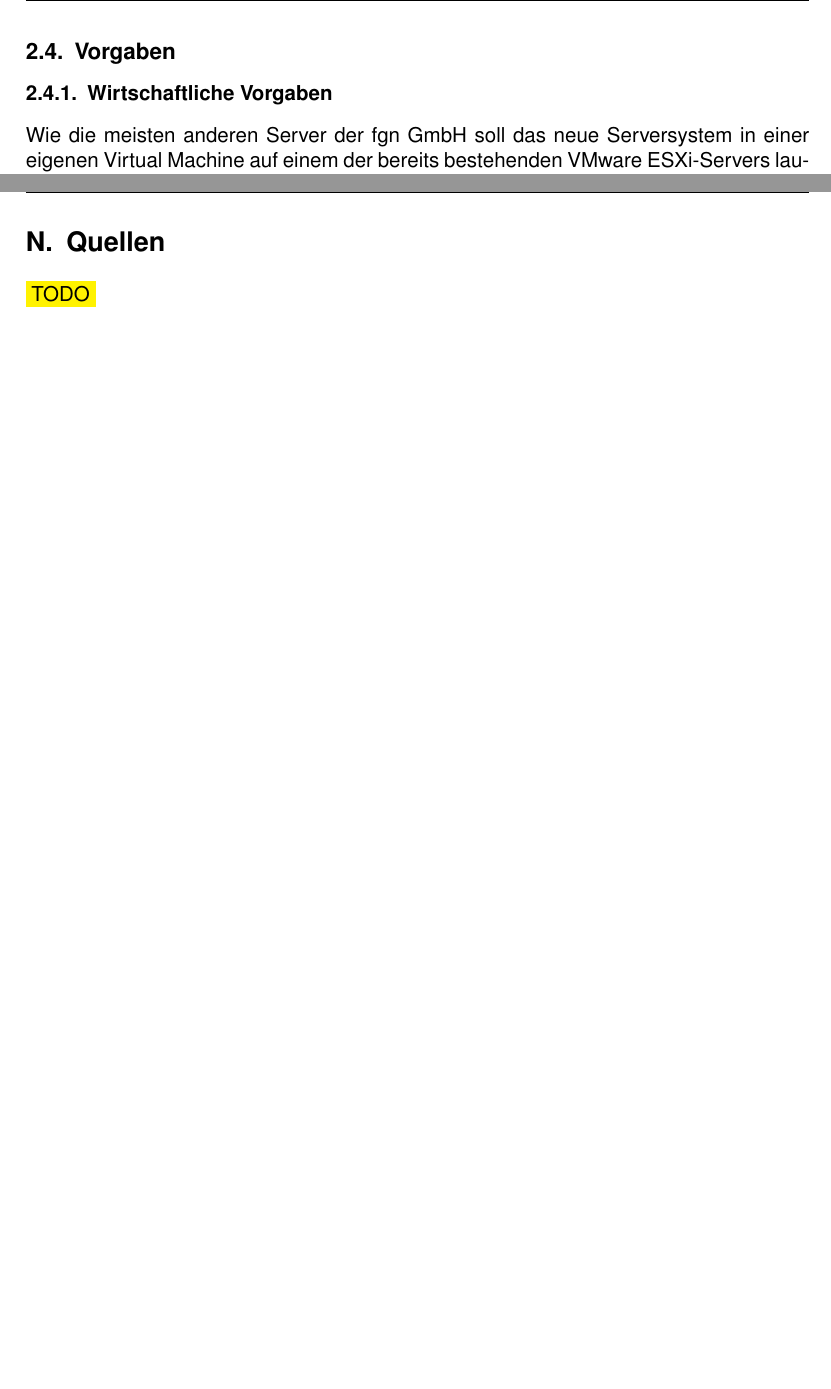
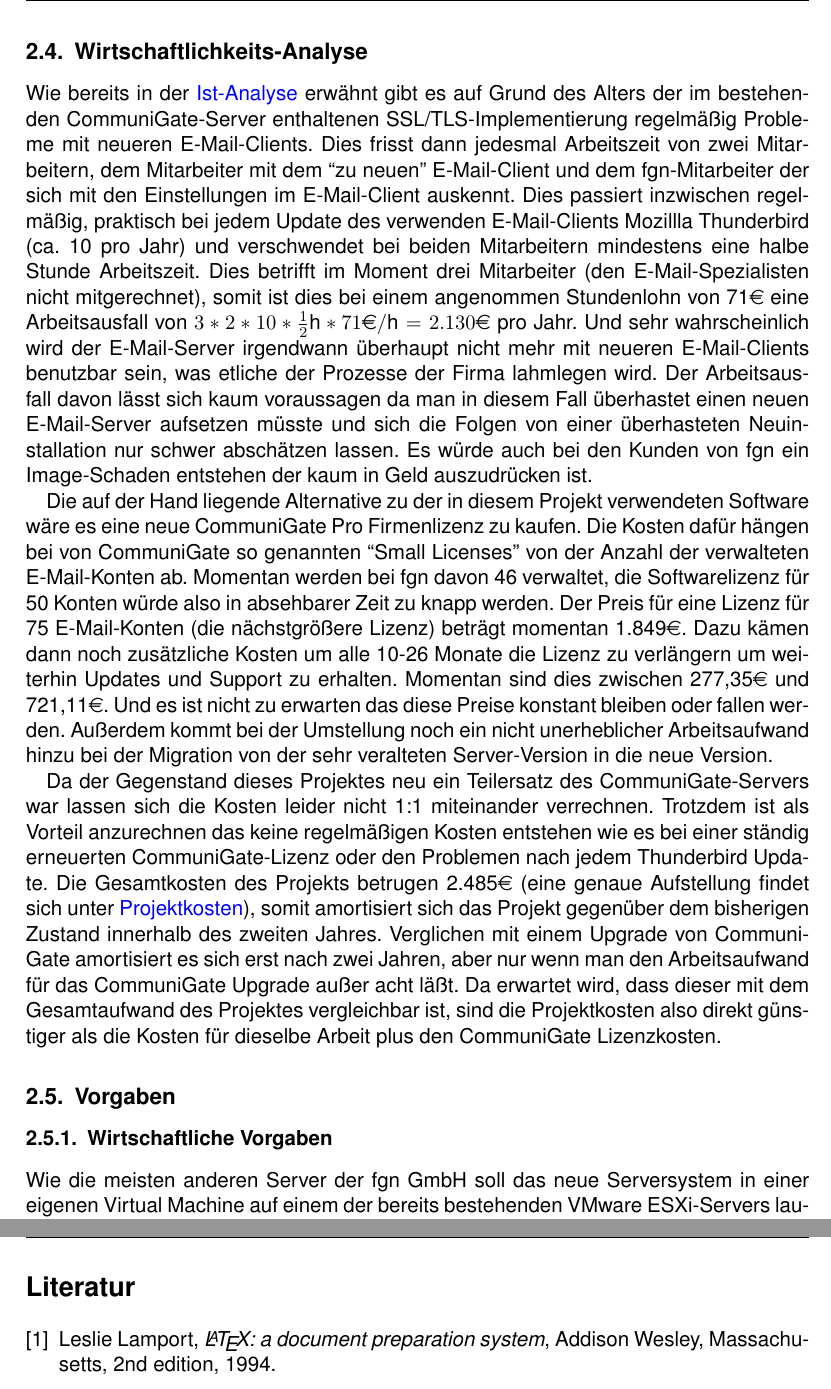
Before and after one commit to Gabelvampir/ty-stuff, a LaTeX document (Projekt LDAP/Projektdokumentation.tex): two parts of pages 7 and 31 of 31 before the commit and two parts of pages 7 and 32 of 32 after it, joined at a grey line, cut at the place of the change, the shorter picture padded with empty space. Compiled offline with pdfLaTeX; a LaTeX package or settings file that is missing is left out.

Commit message:
Projektdoku: finished Wirtschaftlichkeits-Analyse

```diff
--- a/Projekt LDAP/Projektdokumentation.tex
+++ b/Projekt LDAP/Projektdokumentation.tex
@@ -4,7 +4,7 @@
 % This is a simple template for a LaTeX document using the "article" class.
 % See "book", "report", "letter" for other types of document.
 
-\documentclass[11pt,a4paper,titlepage=firstiscover,headsepline]{scrartcl} % use larger type; default would be 10pt
+\documentclass[11pt,a4paper,titlepage=firstiscover,headsepline,bibtotoc]{scrartcl} % use larger type; default would be 10pt
 
 \usepackage[utf8]{inputenc} % set input encoding (not needed with XeLaTeX)
 \usepackage[T1]{fontenc} % maps glyphs to dictonary characters, needed for seperation
@@ -32,11 +32,12 @@
 %\usepackage{subfig} % make it possible to include more than one captioned figure/table in a single float
 % These packages are all incorporated in the memoir class to one degree or another...
 \usepackage[ngerman]{babel}
+\usepackage{eurosym}
 %\usepackage{blindtext}
 %\usepackage{pifont} %for symbols (i.e. arrows)
 %\usepackage{showframe} %shows the margins
 
-\usepackage[colorlinks,linkcolor=blue]{hyperref} % package for hyperlinks with \url
+\usepackage[colorlinks,linkcolor=blue,pdftex]{hyperref} % package for hyperlinks with \url
 % hyperlink color definitions
 %\hypersetup{citecolor=DeepPink4}
 %\hypersetup{linkcolor=DarkRed}
@@ -170,6 +171,12 @@ Somit müssen im Rahmen der Projektarbeit folgende Arbeiten durchgeführt werden
 \item Funktions- und Sicherheitstests
 \end{itemize}
 
+\subsection{Wirtschaftlichkeits-Analyse}
+Wie bereits in der \nameref{sec:Ist-Analyse} erwähnt gibt es auf Grund des Alters der im bestehenden CommuniGate-Server enthaltenen SSL/TLS-Implementierung regelmäßig Probleme mit neueren E-Mail-Clients. Dies frisst dann jedesmal Arbeitszeit von zwei Mitarbeitern, dem Mitarbeiter mit dem ``zu neuen'' E-Mail-Client und dem fgn-Mitarbeiter der sich mit den Einstellungen im E-Mail-Client auskennt. Dies passiert inzwischen regelmäßig, praktisch bei jedem Update des verwenden E-Mail-Clients Mozillla Thunderbird (ca. 10 pro Jahr) und verschwendet bei beiden Mitarbeitern mindestens eine halbe Stunde Arbeitszeit. Dies betrifft im Moment drei Mitarbeiter (den E-Mail-Spezialisten nicht mitgerechnet), somit ist dies bei einem angenommen Stundenlohn von 71\mbox{\euro} eine Arbeitsausfall von \(3*2*10*\frac{1}{2}\mbox{h}*71\mbox{\euro}/\mbox{h}=2.130\mbox{\euro}\) pro Jahr. Und sehr wahrscheinlich wird der E-Mail-Server irgendwann überhaupt nicht mehr mit neueren E-Mail-Clients benutzbar sein, was etliche der Prozesse der Firma lahmlegen wird. Der Arbeitsausfall davon lässt sich kaum voraussagen da man in diesem Fall überhastet einen neuen E-Mail-Server aufsetzen müsste und sich die Folgen von einer überhasteten Neuinstallation nur schwer abschätzen lassen. Es würde auch bei den Kunden von fgn ein Image-Schaden entstehen der kaum in Geld auszudrücken ist.
+
+Die auf der Hand liegende Alternative zu der in diesem Projekt verwendeten Software wäre es eine neue CommuniGate Pro Firmenlizenz zu kaufen. Die Kosten dafür hängen bei von CommuniGate so genannten ``Small Licenses'' von der Anzahl der verwalteten E-Mail-Konten ab. Momentan werden bei fgn davon 46 verwaltet, die Softwarelizenz für 50 Konten würde also in absehbarer Zeit zu knapp werden. Der Preis für eine Lizenz für 75 E-Mail-Konten (die nächstgrößere Lizenz) beträgt momentan 1.849\euro. Dazu kämen dann noch zusätzliche Kosten um alle 10-26 Monate die Lizenz zu verlängern um weiterhin Updates und Support zu erhalten. Momentan sind dies zwischen 277,35\euro{} und 721,11\euro. Und es ist nicht zu erwarten das diese Preise konstant bleiben oder fallen werden. Außerdem kommt bei der Umstellung noch ein nicht unerheblicher Arbeitsaufwand hinzu bei der Migration von der sehr veralteten Server-Version in die neue Version.
+
+Da der Gegenstand dieses Projektes neu ein Teilersatz des CommuniGate-Servers war lassen sich die Kosten leider nicht 1:1 miteinander verrechnen. Trotzdem ist als Vorteil anzurechnen das keine regelmäßigen Kosten entstehen wie es bei einer ständig erneuerten CommuniGate-Lizenz oder den Problemen nach jedem Thunderbird Update. Die Gesamtkosten des Projekts betrugen 2.485\euro{} (eine genaue Aufstellung findet sich unter \nameref{sec:Kosten}), somit amortisiert sich das Projekt gegenüber dem bisherigen Zustand innerhalb des zweiten Jahres. Verglichen mit einem Upgrade von CommuniGate amortisiert es sich erst nach zwei Jahren, aber nur wenn man den Arbeitsaufwand für das CommuniGate Upgrade außer acht läßt. Da erwartet wird, dass dieser mit dem Gesamtaufwand des Projektes vergleichbar ist, sind die Projektkosten also direkt günstiger als die Kosten für dieselbe Arbeit plus den CommuniGate Lizenzkosten.
 
 \subsection{Vorgaben}
 \subsubsection{Wirtschaftliche Vorgaben}
@@ -562,6 +570,14 @@ OpenVPN muss neu gestartet werden, um die geänderte Konfigurationsdatei anzuwen
 
-\newpage
-\section{Quellen}
-\hilight{TODO}
+\nocite{*}
+\begin{thebibliography}{9}
+
+\bibitem{lamport94}
+  Leslie Lamport,
+  \emph{\LaTeX: a document preparation system},
+  Addison Wesley, Massachusetts,
+  2nd edition,
+  1994.
+
+\end{thebibliography}
 
 \end{document}
```
Also changed, not shown: Projekt LDAP/Projektdokumentation.tex (11 more changed lines).
